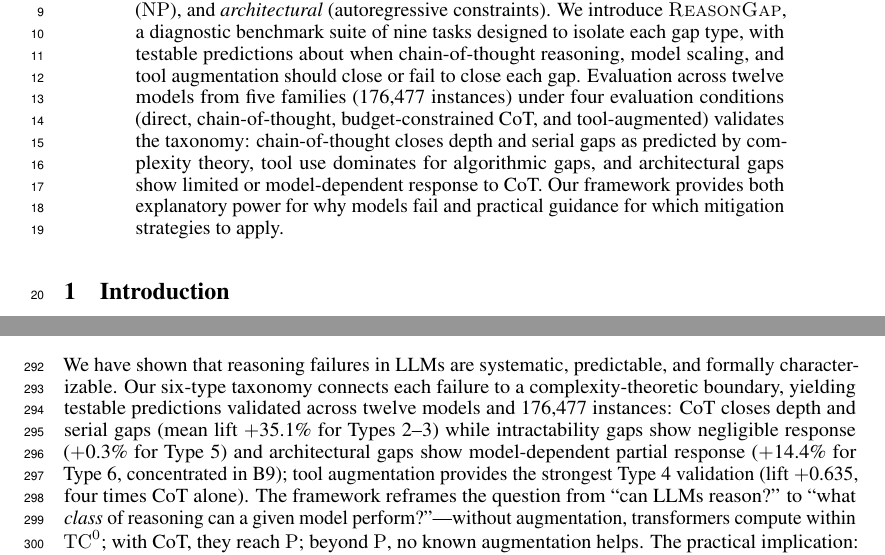
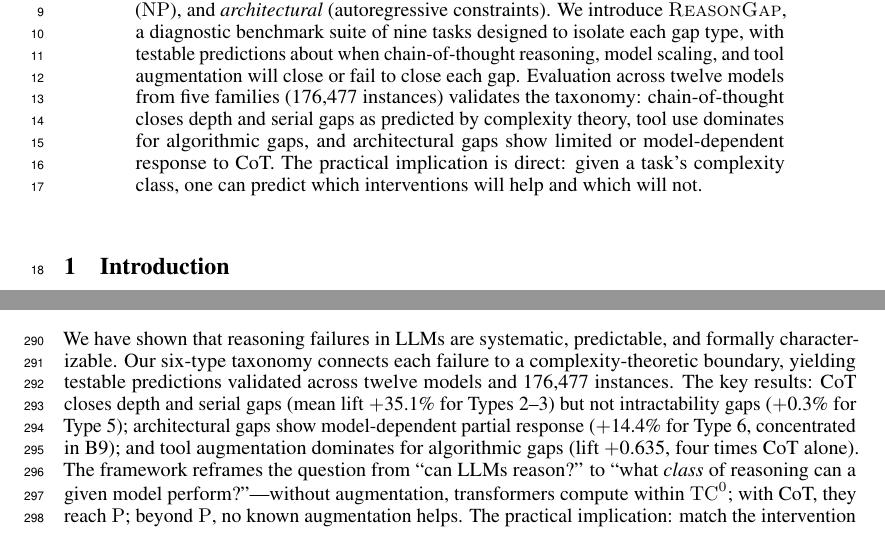
Before and after one commit to serre-ai/research, a LaTeX paper (projects/reasoning-gaps/paper/main.tex): two parts of pages 1 and 10 of 20, joined at a grey line, cut so that both start at the same text. Compiled offline with pdfLaTeX.

Commit message:
paper(reasoning-gaps): polish abstract and conclusion
Abstract:
- "should close" → "will close" (confidence, not tentativeness)
- Drop evaluation condition list from the results sentence (saves 12 words)
- Replace "provides explanatory power" filler with concrete takeaway:
  "given a task's complexity class, one can predict which interventions
  will help and which will not"

Conclusion:
- Split 72-word sentence with 6 parentheticals into two clean sentences

```diff
--- a/projects/reasoning-gaps/paper/main.tex
+++ b/projects/reasoning-gaps/paper/main.tex
@@ -87,9 +87,9 @@
 Large language models demonstrate remarkable reasoning abilities yet fail systematically on seemingly simple problems.
 We show these failures are not random but correspond to \emph{reasoning gaps}---problem classes that fall outside the computational boundary of the model's architecture.
 Building on transformer expressiveness results that place fixed-depth log-precision transformers within $\TC$ (constant-depth threshold circuits), we develop a six-type taxonomy of reasoning gaps, each grounded in a specific complexity-theoretic boundary: \emph{sensitivity} ($\AC$), \emph{depth} ($\TC/\NC$), \emph{serial composition} (linear depth), \emph{algorithmic} ($\PTIME$), \emph{intractability} ($\NP$), and \emph{architectural} (autoregressive constraints).
-We introduce \bench{}, a diagnostic benchmark suite of nine tasks designed to isolate each gap type, with testable predictions about when chain-of-thought reasoning, model scaling, and tool augmentation should close or fail to close each gap.
-Evaluation across twelve models from five families (\statTotalInstances{} instances) under four evaluation conditions (direct, chain-of-thought, budget-constrained CoT, and tool-augmented) validates the taxonomy: chain-of-thought closes depth and serial gaps as predicted by complexity theory, tool use dominates for algorithmic gaps, and architectural gaps show limited or model-dependent response to CoT.
-Our framework provides both explanatory power for why models fail and practical guidance for which mitigation strategies to apply.
+We introduce \bench{}, a diagnostic benchmark suite of nine tasks designed to isolate each gap type, with testable predictions about when chain-of-thought reasoning, model scaling, and tool augmentation will close or fail to close each gap.
+Evaluation across twelve models from five families (\statTotalInstances{} instances) validates the taxonomy: chain-of-thought closes depth and serial gaps as predicted by complexity theory, tool use dominates for algorithmic gaps, and architectural gaps show limited or model-dependent response to CoT.
+The practical implication is direct: given a task's complexity class, one can predict which interventions will help and which will not.
 \end{abstract}
 
 % ============================================================
@@ -459,7 +459,8 @@ Scaling-law research~\citep{kaplan2020,chinchilla2022} implies capabilities emer
 % ============================================================
 
 We have shown that reasoning failures in LLMs are systematic, predictable, and formally characterizable.
-Our six-type taxonomy connects each failure to a complexity-theoretic boundary, yielding testable predictions validated across twelve models and \statTotalInstances{} instances: CoT closes depth and serial gaps (mean lift $+$35.1\% for Types~2--3) while intractability gaps show negligible response ($+$0.3\% for Type~5) and architectural gaps show model-dependent partial response ($+$14.4\% for Type~6, concentrated in B9); tool augmentation provides the strongest Type~4 validation (lift $+$0.635, four times CoT alone).
+Our six-type taxonomy connects each failure to a complexity-theoretic boundary, yielding testable predictions validated across twelve models and \statTotalInstances{} instances.
+The key results: CoT closes depth and serial gaps (mean lift $+$35.1\% for Types~2--3) but not intractability gaps ($+$0.3\% for Type~5); architectural gaps show model-dependent partial response ($+$14.4\% for Type~6, concentrated in B9); and tool augmentation dominates for algorithmic gaps (lift $+$0.635, four times CoT alone).
 The framework reframes the question from ``can LLMs reason?'' to ``what \emph{class} of reasoning can a given model perform?''---without augmentation, transformers compute within $\TC$; with CoT, they reach $\PTIME$; beyond $\PTIME$, no known augmentation helps.
 The practical implication: match the intervention to the gap type.
 
```
